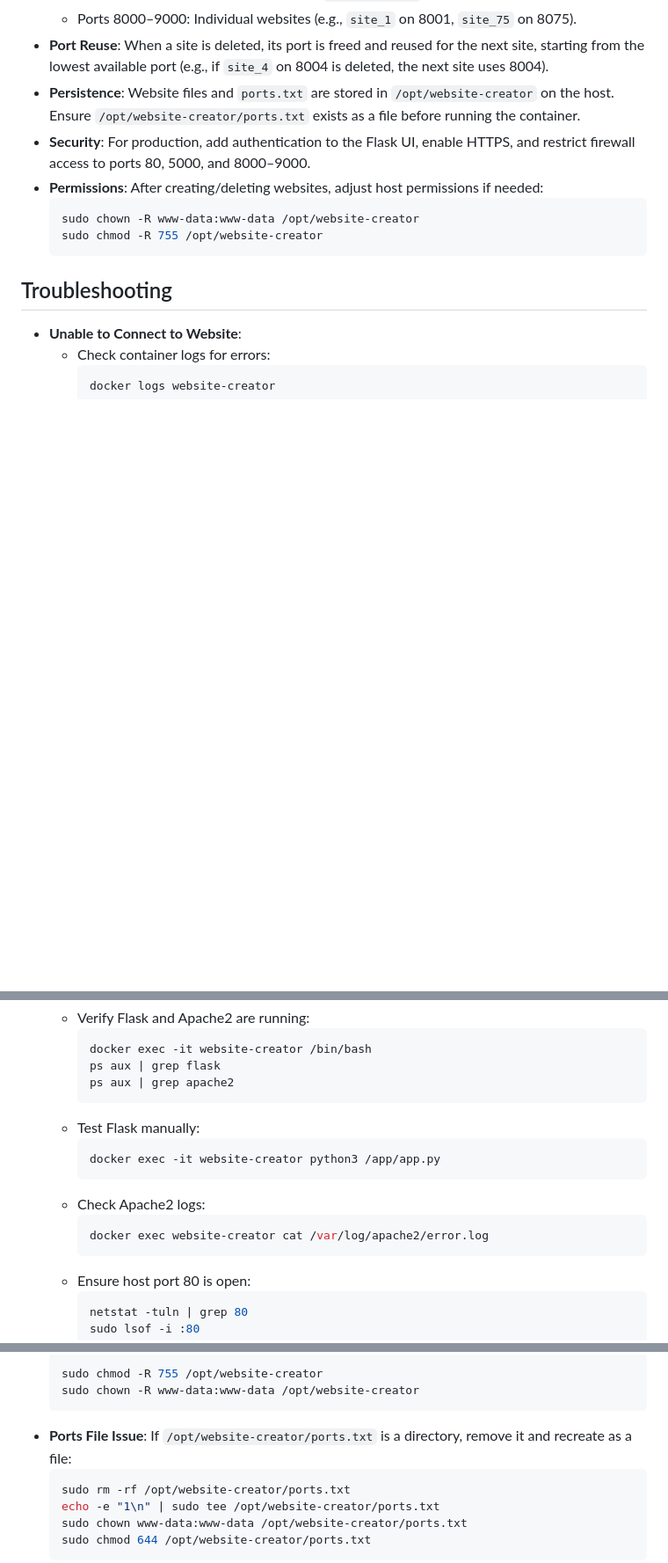
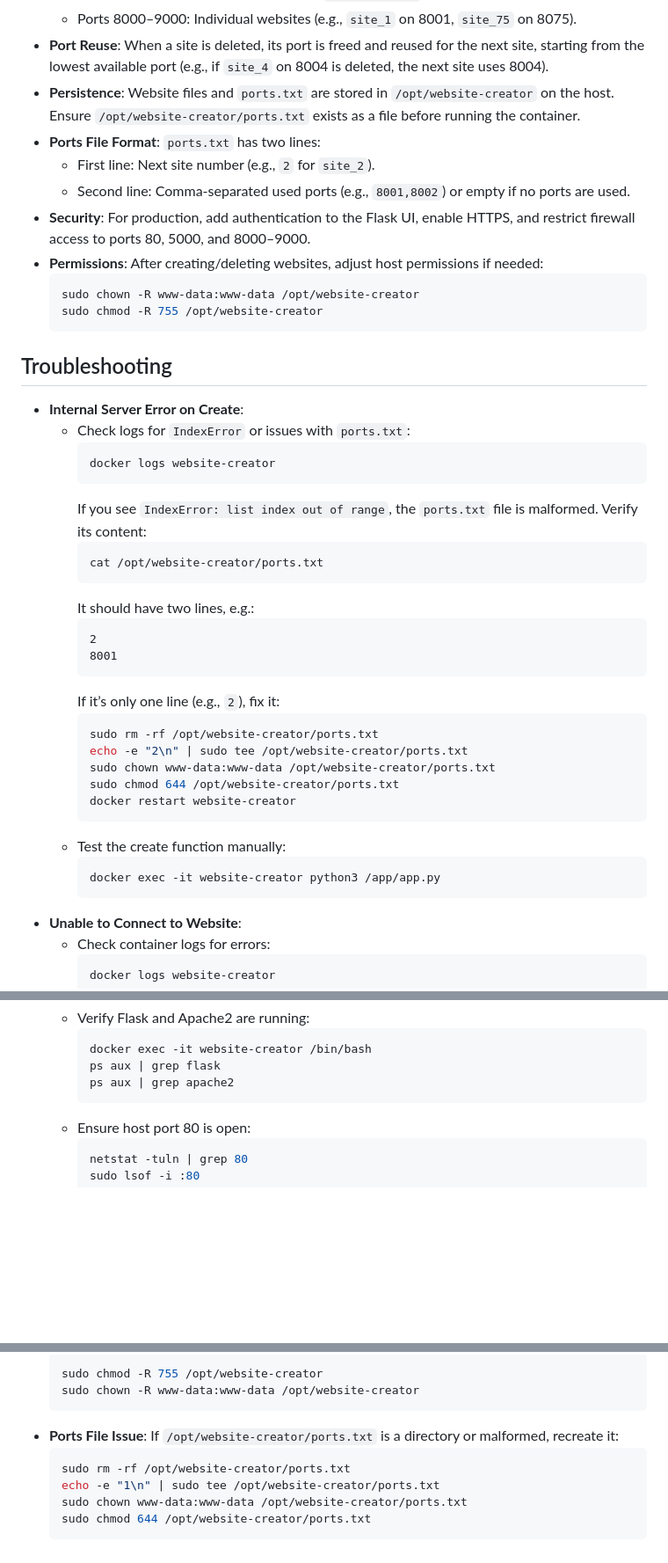
Before and after one commit to UndercoverComputing/website-creator, a Markdown page: README.md, 3 parts joined by grey strips. Shown at 88% size. Drawn GitHub-style; blank space fills up the shorter version.

Commit message:
Add troubleshooting for the IndexError and clarify ports.txt format.

````diff
--- a/README.md
+++ b/README.md
@@ -129,6 +129,9 @@ To apply changes to the code or configuration:
   - Ports 8000–9000: Individual websites (e.g., `site_1` on 8001, `site_75` on 8075).
 - **Port Reuse**: When a site is deleted, its port is freed and reused for the next site, starting from the lowest available port (e.g., if `site_4` on 8004 is deleted, the next site uses 8004).
 - **Persistence**: Website files and `ports.txt` are stored in `/opt/website-creator` on the host. Ensure `/opt/website-creator/ports.txt` exists as a file before running the container.
+- **Ports File Format**: `ports.txt` has two lines:
+  - First line: Next site number (e.g., `2` for `site_2`).
+  - Second line: Comma-separated used ports (e.g., `8001,8002`) or empty if no ports are used.
 - **Security**: For production, add authentication to the Flask UI, enable HTTPS, and restrict firewall access to ports 80, 5000, and 8000–9000.
 - **Permissions**: After creating/deleting websites, adjust host permissions if needed:
   ```bash
@@ -137,6 +140,32 @@ To apply changes to the code or configuration:
   ```
 
 ## Troubleshooting
+- **Internal Server Error on Create**:
+  - Check logs for `IndexError` or issues with `ports.txt`:
+    ```bash
+    docker logs website-creator
+    ```
+    If you see `IndexError: list index out of range`, the `ports.txt` file is malformed. Verify its content:
+    ```bash
+    cat /opt/website-creator/ports.txt
+    ```
+    It should have two lines, e.g.:
+    ```
+    2
+    8001
+    ```
+    If it’s only one line (e.g., `2`), fix it:
+    ```bash
+    sudo rm -rf /opt/website-creator/ports.txt
+    echo -e "2\n" | sudo tee /opt/website-creator/ports.txt
+    sudo chown www-data:www-data /opt/website-creator/ports.txt
+    sudo chmod 644 /opt/website-creator/ports.txt
+    docker restart website-creator
+    ```
+  - Test the create function manually:
+    ```bash
+    docker exec -it website-creator python3 /app/app.py
+    ```
 - **Unable to Connect to Website**:
   - Check container logs for errors:
     ```bash
@@ -152,14 +181,6 @@ To apply changes to the code or configuration:
     docker exec -it website-creator /bin/bash
     ps aux | grep flask
     ps aux | grep apache2
-    ```
-  - Test Flask manually:
-    ```bash
-    docker exec -it website-creator python3 /app/app.py
-    ```
-  - Check Apache2 logs:
-    ```bash
-    docker exec website-creator cat /var/log/apache2/error.log
     ```
   - Ensure host port 80 is open:
     ```bash
@@ -194,7 +215,7 @@ To apply changes to the code or configuration:
   sudo chmod -R 755 /opt/website-creator
   sudo chown -R www-data:www-data /opt/website-creator
   ```
-- **Ports File Issue**: If `/opt/website-creator/ports.txt` is a directory, remove it and recreate as a file:
+- **Ports File Issue**: If `/opt/website-creator/ports.txt` is a directory or malformed, recreate it:
   ```bash
   sudo rm -rf /opt/website-creator/ports.txt
   echo -e "1\n" | sudo tee /opt/website-creator/ports.txt
````
Also changed, not shown: other parts of README.md (+2 -2 lines).
